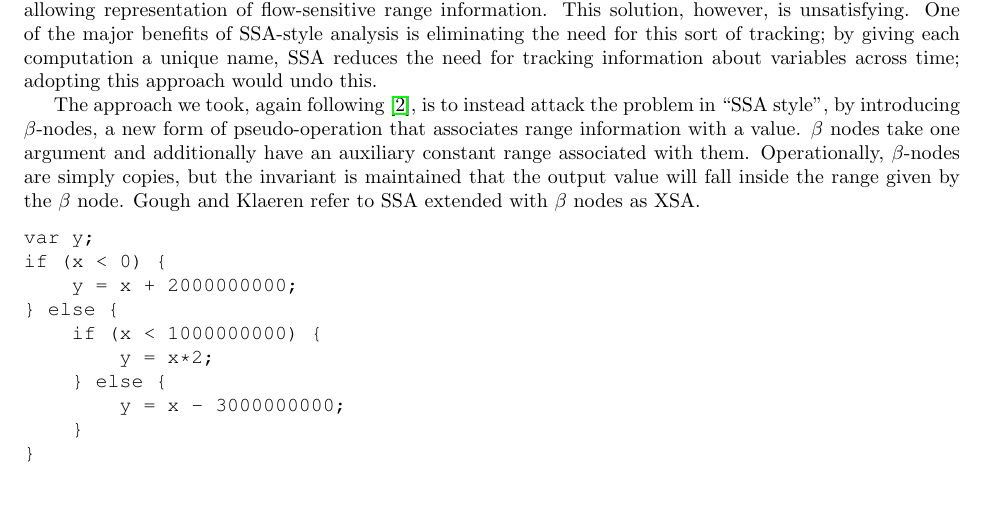
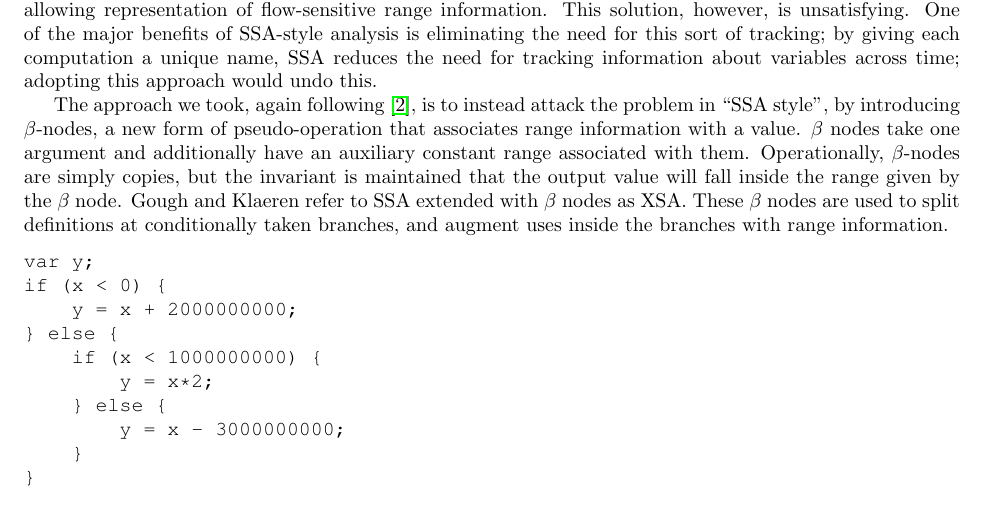
Before and after one commit to rpearl/cmplrz-site, a LaTeX document (project-writings/paper.tex): part of page 3 of 7, cut so that both start at the same text, the shorter picture padded with empty space. Compiled offline with pdfLaTeX.

Commit message:
expound a bit upon beta nobes

```diff
--- a/project-writings/paper.tex
+++ b/project-writings/paper.tex
@@ -214,7 +214,9 @@ additionally have an auxiliary constant range associated with
 them. Operationally, $\beta$-nodes are simply copies, but the
 invariant is maintained that the output value will fall inside the
 range given by the $\beta$ node. Gough and Klaeren refer to SSA
-extended with $\beta$ nodes as XSA.
+extended with $\beta$ nodes as XSA. These $\beta$ nodes are used to split
+definitions at conditionally taken branches, and augment uses inside the
+branches with range information.
 
 \begin{figure}[ht]
 \begin{center}
```
